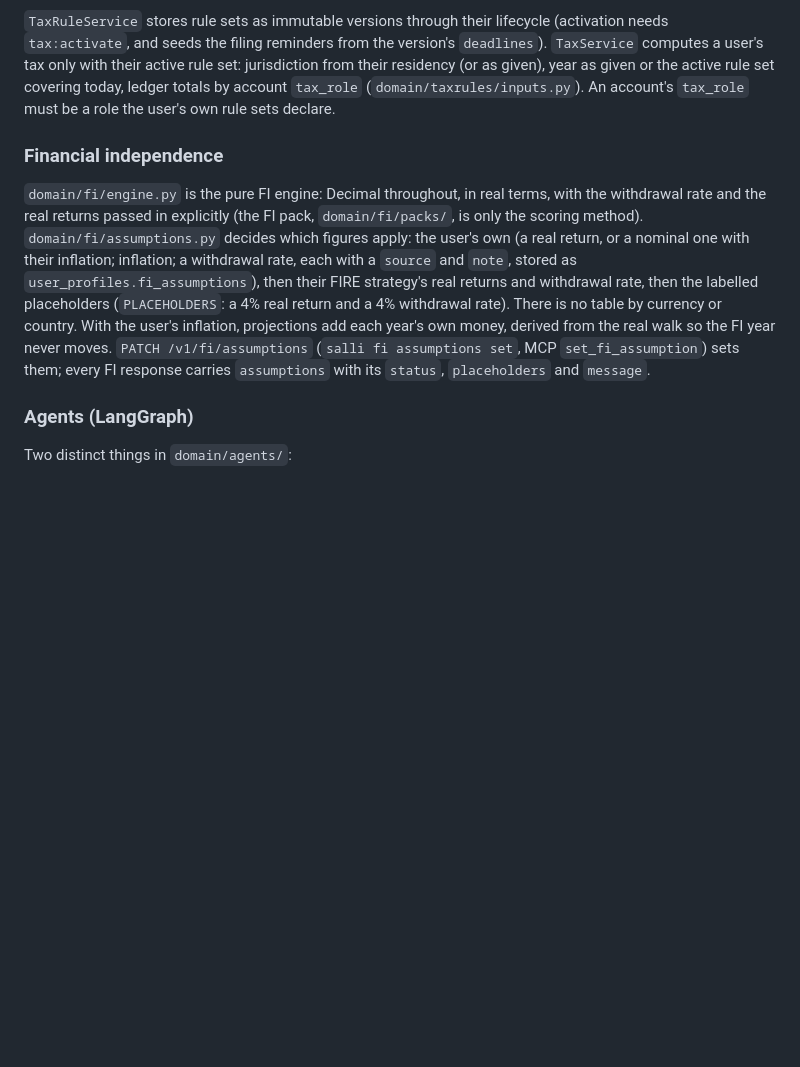
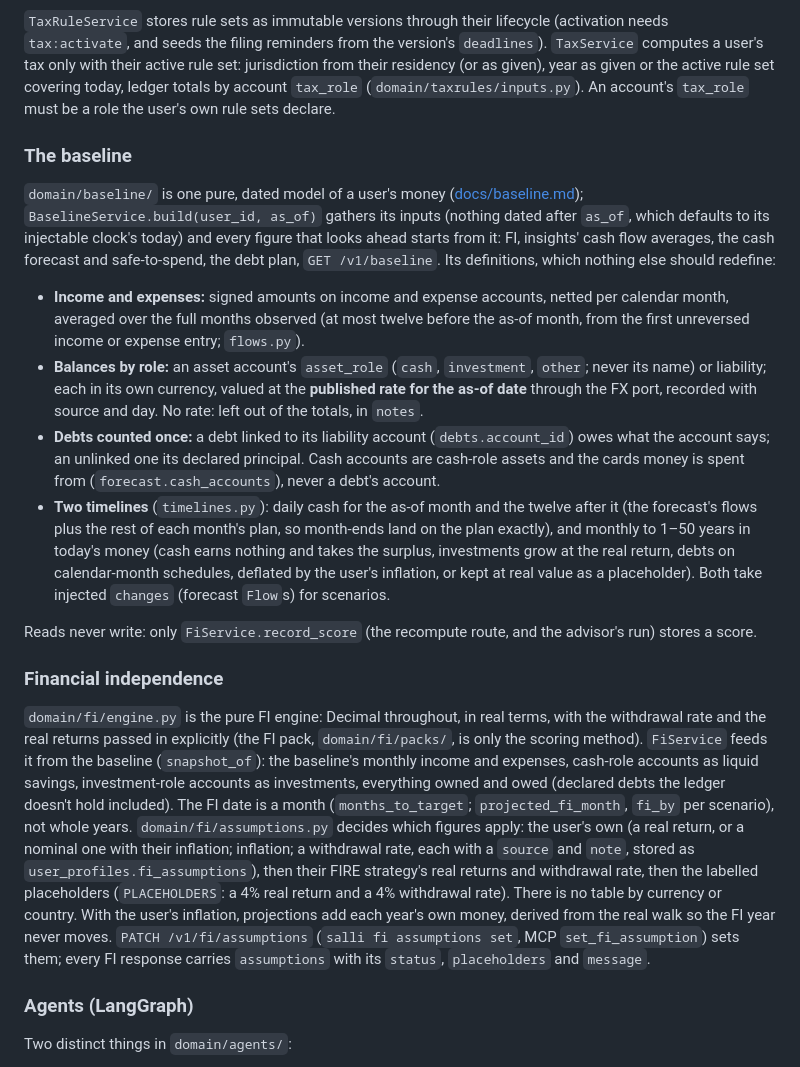
Before and after one commit to leafmonkeylabs/salli-core, a Markdown page: CLAUDE.md, the part around the change. Drawn GitHub-style; blank space fills up the shorter version.

```diff
--- a/CLAUDE.md
+++ b/CLAUDE.md
@@ -114,9 +114,20 @@ salli-core carries no country's tax law. `domain/taxrules/` is a generic engine
 
 `TaxRuleService` stores rule sets as immutable versions through their lifecycle (activation needs `tax:activate`, and seeds the filing reminders from the version's `deadlines`). `TaxService` computes a user's tax only with their active rule set: jurisdiction from their residency (or as given), year as given or the active rule set covering today, ledger totals by account `tax_role` (`domain/taxrules/inputs.py`). An account's `tax_role` must be a role the user's own rule sets declare.
 
+### The baseline
+
+`domain/baseline/` is one pure, dated model of a user's money ([docs/baseline.md](docs/baseline.md)); `BaselineService.build(user_id, as_of)` gathers its inputs (nothing dated after `as_of`, which defaults to its injectable clock's today) and every figure that looks ahead starts from it: FI, insights' cash flow averages, the cash forecast and safe-to-spend, the debt plan, `GET /v1/baseline`. Its definitions, which nothing else should redefine:
+
+- **Income and expenses:** signed amounts on income and expense accounts, netted per calendar month, averaged over the full months observed (at most twelve before the as-of month, from the first unreversed income or expense entry; `flows.py`).
+- **Balances by role:** an asset account's `asset_role` (`cash`, `investment`, `other`; never its name) or liability; each in its own currency, valued at the **published rate for the as-of date** through the FX port, recorded with source and day. No rate: left out of the totals, in `notes`.
+- **Debts counted once:** a debt linked to its liability account (`debts.account_id`) owes what the account says; an unlinked one its declared principal. Cash accounts are cash-role assets and the cards money is spent from (`forecast.cash_accounts`), never a debt's account.
+- **Two timelines** (`timelines.py`): daily cash for the as-of month and the twelve after it (the forecast's flows plus the rest of each month's plan, so month-ends land on the plan exactly), and monthly to 1–50 years in today's money (cash earns nothing and takes the surplus, investments grow at the real return, debts on calendar-month schedules, deflated by the user's inflation, or kept at real value as a placeholder). Both take injected `changes` (forecast `Flow`s) for scenarios.
+
+Reads never write: only `FiService.record_score` (the recompute route, and the advisor's run) stores a score.
+
 ### Financial independence
 
-`domain/fi/engine.py` is the pure FI engine: Decimal throughout, in real terms, with the withdrawal rate and the real returns passed in explicitly (the FI pack, `domain/fi/packs/`, is only the scoring method). `domain/fi/assumptions.py` decides which figures apply: the user's own (a real return, or a nominal one with their inflation; inflation; a withdrawal rate, each with a `source` and `note`, stored as `user_profiles.fi_assumptions`), then their FIRE strategy's real returns and withdrawal rate, then the labelled placeholders (`PLACEHOLDERS`: a 4% real return and a 4% withdrawal rate). There is no table by currency or country. With the user's inflation, projections add each year's own money, derived from the real walk so the FI year never moves. `PATCH /v1/fi/assumptions` (`salli fi assumptions set`, MCP `set_fi_assumption`) sets them; every FI response carries `assumptions` with its `status`, `placeholders` and `message`.
+`domain/fi/engine.py` is the pure FI engine: Decimal throughout, in real terms, with the withdrawal rate and the real returns passed in explicitly (the FI pack, `domain/fi/packs/`, is only the scoring method). `FiService` feeds it from the baseline (`snapshot_of`): the baseline's monthly income and expenses, cash-role accounts as liquid savings, investment-role accounts as investments, everything owned and owed (declared debts the ledger doesn't hold included). The FI date is a month (`months_to_target`; `projected_fi_month`, `fi_by` per scenario), not whole years. `domain/fi/assumptions.py` decides which figures apply: the user's own (a real return, or a nominal one with their inflation; inflation; a withdrawal rate, each with a `source` and `note`, stored as `user_profiles.fi_assumptions`), then their FIRE strategy's real returns and withdrawal rate, then the labelled placeholders (`PLACEHOLDERS`: a 4% real return and a 4% withdrawal rate). There is no table by currency or country. With the user's inflation, projections add each year's own money, derived from the real walk so the FI year never moves. `PATCH /v1/fi/assumptions` (`salli fi assumptions set`, MCP `set_fi_assumption`) sets them; every FI response carries `assumptions` with its `status`, `placeholders` and `message`.
 
 ### Agents (LangGraph)
 
```
Also changed, not shown: docs/baseline.md (added, +129 -0 lines), docs/design/decision-lab.md (+2 -0 lines).
